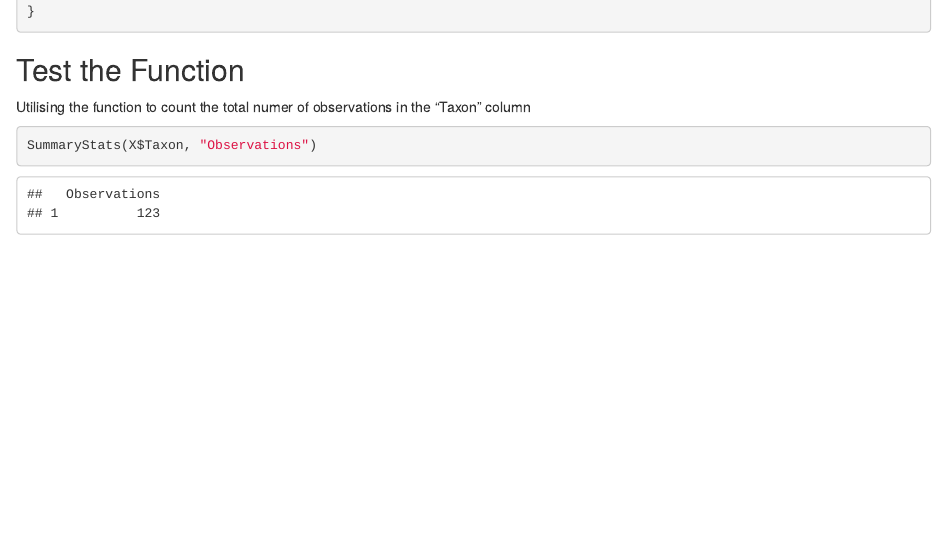
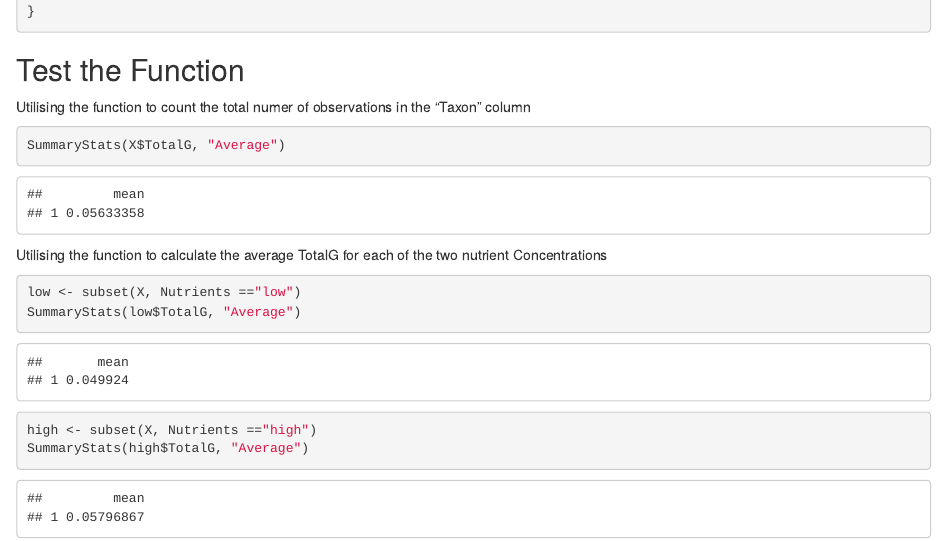
Before and after one commit to alexrow15/Assignment3B, an R Markdown document (Assingment3.Rmd): the page in a window 1100 px wide, from 1690 px down. Rendered offline with R 4.5, knitr and Pandoc, with nearby package versions.

Commit message:
testing the function to calcualte the average by the low and high nutrients

````diff
--- a/Assingment3.Rmd
+++ b/Assingment3.Rmd
@@ -71,5 +71,14 @@ SummaryStats <- function(column, string){
 
 Utilising the function to count the total numer of observations in the "Taxon" column
 ```{r}
-SummaryStats(X$Taxon, "Observations")
+SummaryStats(X$TotalG, "Average")
 ```
+
+Utilising the function to calculate the average TotalG for each of the two nutrient Concentrations
+```{r}
+low <- subset(X, Nutrients =="low")
+SummaryStats(low$TotalG, "Average")
+
+high <- subset(X, Nutrients =="high")
+SummaryStats(high$TotalG, "Average")
+```
````
